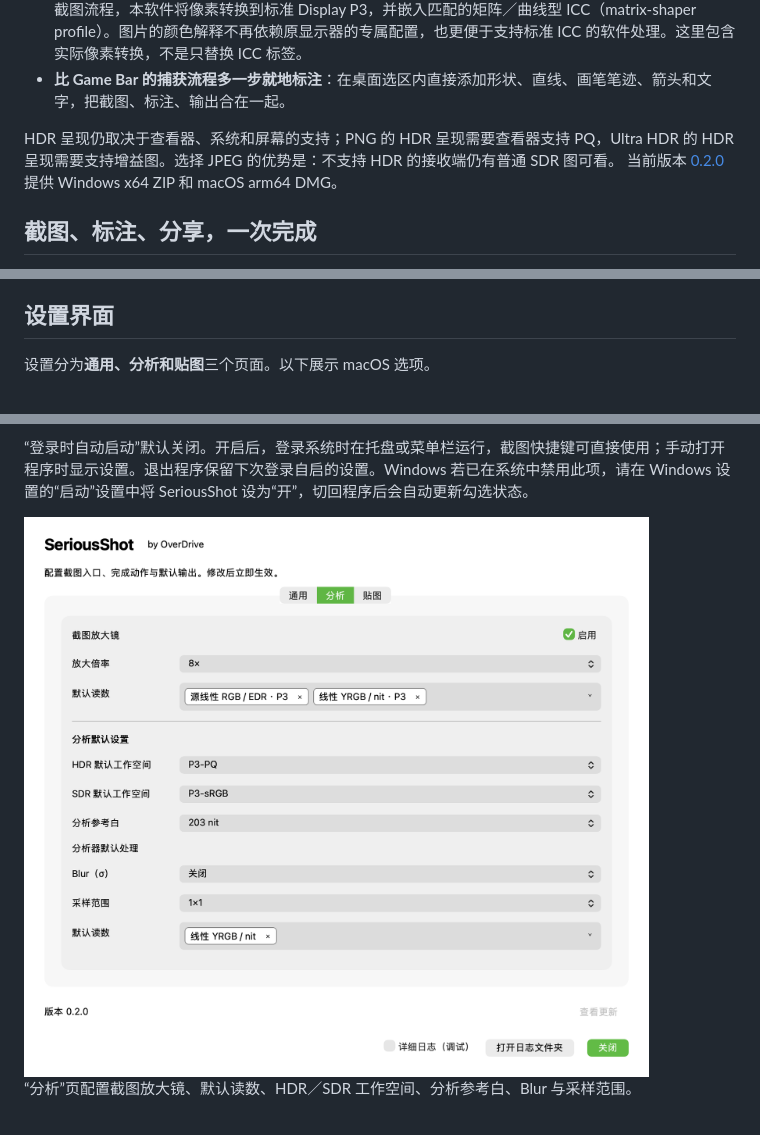
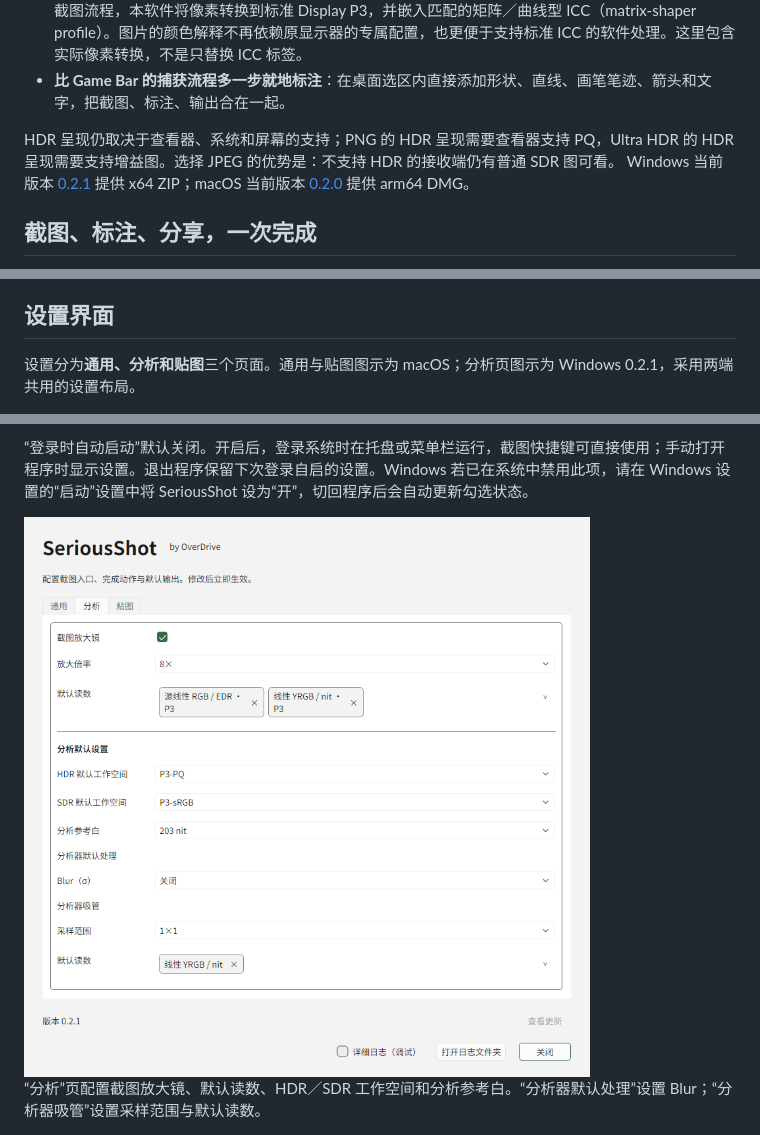
Before and after one commit to OverDriveHuang/SeriousShot, a Markdown page: README.md, 3 parts joined by grey strips. GitHub-like rendering; pictures changed too: docs/images/settings-analysis-20261101-003932.png (added).

Commit message:
Clarify settings groups and align magnifier option in 0.2.1

```diff
--- a/README.md
+++ b/README.md
@@ -25,7 +25,7 @@ SeriousShot 是面向 macOS 与 Windows 的截图工具。关心 **HDR 能否正
 - **比 Game Bar 的捕获流程多一步就地标注**：在桌面选区内直接添加形状、直线、画笔笔迹、箭头和文字，把截图、标注、输出合在一起。
 
 HDR 呈现仍取决于查看器、系统和屏幕的支持；PNG 的 HDR 呈现需要查看器支持 PQ，Ultra HDR 的 HDR 呈现需要支持增益图。选择 JPEG 的优势是：不支持 HDR 的接收端仍有普通 SDR 图可看。
-当前版本 [0.2.0](https://github.com/OverDriveHuang/SeriousShot/releases/tag/v0.2.0) 提供 Windows x64 ZIP 和 macOS arm64 DMG。
+Windows 当前版本 [0.2.1](https://github.com/OverDriveHuang/SeriousShot/releases/tag/v0.2.1) 提供 x64 ZIP；macOS 当前版本 [0.2.0](https://github.com/OverDriveHuang/SeriousShot/releases/tag/v0.2.0) 提供 arm64 DMG。
 
 ## 截图、标注、分享，一次完成
 
@@ -72,7 +72,7 @@ HDR 内容保存为带 **ISO 21496-1 + XMP 增益图**的 JPEG：普通 JPEG 查
 
 ## 设置界面
 
-设置分为**通用、分析和贴图**三个页面。以下展示 macOS 选项。
+设置分为**通用、分析和贴图**三个页面。通用与贴图图示为 macOS；分析页图示为 Windows 0.2.1，采用两端共用的设置布局。
 
 <img src="docs/images/settings-general-20261031-155505.png" alt="SeriousShot 0.2.0 通用设置：登录时自动启动、截图快捷键、完成动作与输出设置" width="860">
 
@@ -80,9 +80,9 @@ HDR 内容保存为带 **ISO 21496-1 + XMP 增益图**的 JPEG：普通 JPEG 查
 
 “登录时自动启动”默认关闭。开启后，登录系统时在托盘或菜单栏运行，截图快捷键可直接使用；手动打开程序时显示设置。退出程序保留下次登录自启的设置。Windows 若已在系统中禁用此项，请在 Windows 设置的“启动”设置中将 SeriousShot 设为“开”，切回程序后会自动更新勾选状态。
 
-<img src="docs/images/settings-analysis-20261031-155505.png" alt="SeriousShot 0.2.0 分析设置：截图放大镜、默认读数、HDR／SDR 工作空间、参考白、Blur 与采样范围" width="860">
+<img src="docs/images/settings-analysis-20261101-003932.png" alt="SeriousShot 0.2.1 分析设置：放大镜开关左对齐，分析器处理与吸管设置分组" width="860">
 
-“分析”页配置截图放大镜、默认读数、HDR／SDR 工作空间、分析参考白、Blur 与采样范围。
+“分析”页配置截图放大镜、默认读数、HDR／SDR 工作空间和分析参考白。“分析器默认处理”设置 Blur；“分析器吸管”设置采样范围与默认读数。
 
 <img src="docs/images/settings-pinned-20261031-155505.png" alt="SeriousShot 0.2.0 贴图设置：默认置顶和默认窗口短边" width="860">
 
```
Also changed, not shown: other parts of README.md (+2 -2 lines), 3 other files.
